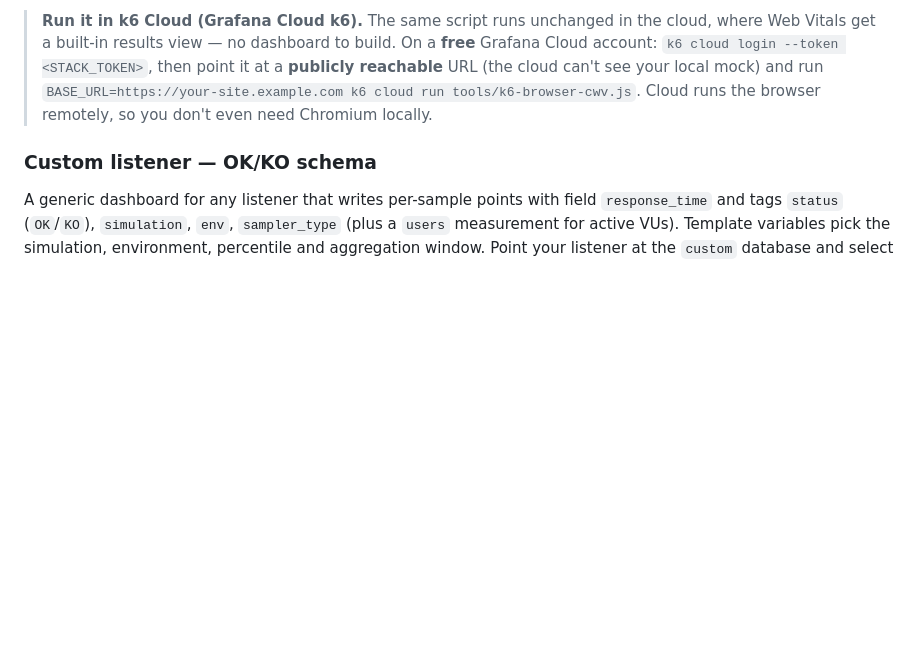
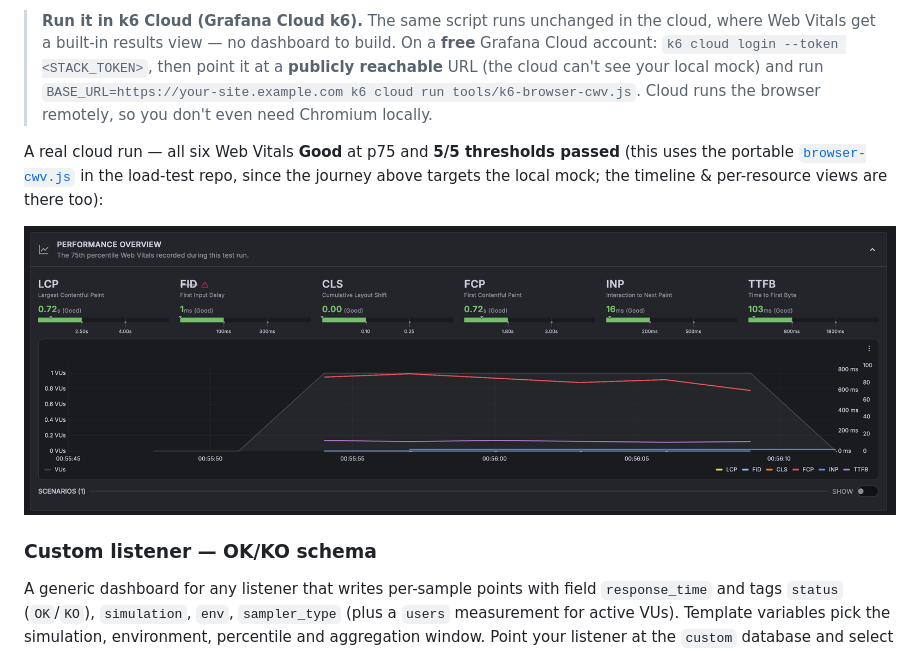
Before and after one commit to scherednychenko/ShopLite-observability, a Markdown page: README.md, the part around the change. GitHub-like rendering; pictures changed too: docs/img/k6_cloud_browser_cwv.png (added); blank space fills up the shorter version.

Commit message:
README: show a real k6 Cloud browser CWV run in the k6-browser section

```diff
--- a/README.md
+++ b/README.md
@@ -242,6 +242,12 @@ Two caveats worth understanding (they're the whole point of practising this):
 > `BASE_URL=https://your-site.example.com k6 cloud run tools/k6-browser-cwv.js`. Cloud runs the
 > browser remotely, so you don't even need Chromium locally.
 
+A real cloud run — all six Web Vitals **Good** at p75 and **5/5 thresholds passed** (this uses the
+portable [`browser-cwv.js`][k6cloud] in the load-test repo, since the journey above targets the
+local mock; the timeline & per-resource views are there too):
+
+![k6 Cloud — browser Core Web Vitals run (all Good, 5/5 thresholds passed)](docs/img/k6_cloud_browser_cwv.png)
+
 ### Custom listener — OK/KO schema
 A generic dashboard for any listener that writes per-sample points with field
 `response_time` and tags `status` (`OK`/`KO`), `simulation`, `env`, `sampler_type`
```
